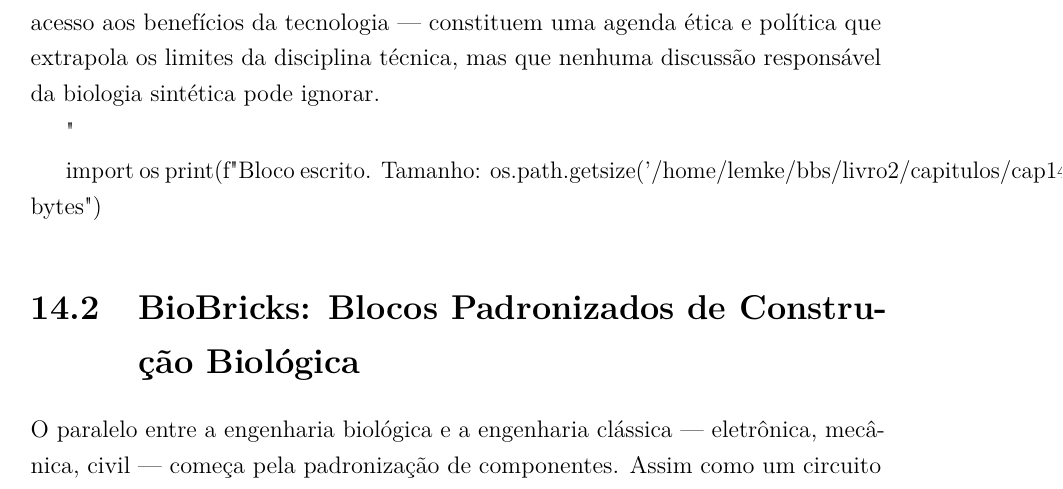
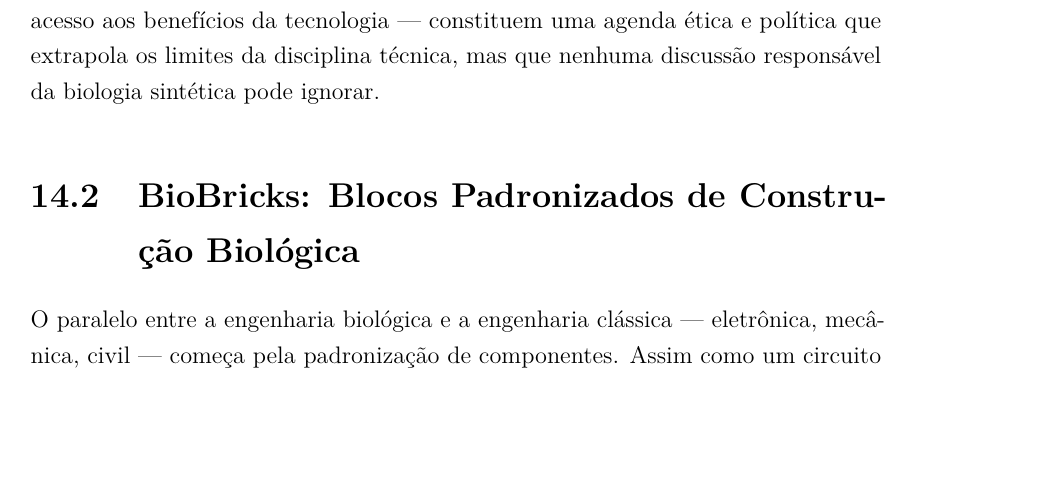
Before and after one commit to neylemkeunesp/bbs, a LaTeX thesis (livro2/main.tex, which reads livro2/capitulos/cap14.tex): part of page 316 of 400, cut so that both start at the same text, the shorter picture padded with empty space. Compiled offline with pdfLaTeX.

Commit message:
cap14: remove codigo Python orfao (linhas 42-45 com import os/print) que aparecia no PDF p.298

```diff
--- a/livro2/capitulos/cap14.tex
+++ b/livro2/capitulos/cap14.tex
@@ -38,11 +38,6 @@ Esses princípios sustentam um ciclo de desenvolvimento iterativo que se tornou
 As aplicações da biologia sintética já abrangem um espectro amplo de domínios. Em \emph{biocombustíveis}, cepas de leveduras e de cianobactérias são engenheiradas para converter açúcares ou CO$_2$ em etanol, butanol, isoprenóides e outros hidrocarbonetos de forma mais eficiente que as vias naturais. Em \emph{fármacos}, a produção de compostos complexos como a artemisinina --- princípio ativo da principal terapêutica antimalárica --- foi transferida com sucesso de plantas de baixo rendimento para leveduras de alta produtividade, reduzindo o custo do tratamento em mais de noventa por cento. Em \emph{biossensores}, circuitos sintéticos são projetados para detectar poluentes (arsênio em água, metais pesados no solo), metabólitos de interesse clínico (glicose em diabéticos, marcadores tumorais), ou agentes de ameaça biológica. Em \emph{biomateriais}, bactérias engenheiradas secretam polímeros com propriedades mecânicas programadas (poli-hidroxialcanoatos, seda de aranha recombinante). Em \emph{terapia celular}, células T são modificadas com receptores sintéticos (CAR-T) para reconhecer e eliminar células tumorais, conforme discutido no Capítulo~\ref{cap:13}. E em \emph{biorremediação}, microrganismos engenheirados degradam poluentes persistentes, de hidrocarbonetos aromáticos a plásticos de cadeia longa.
 
 Esses desenvolvimentos não ocorrem no vácuo ético ou regulatório. A biologia sintética opera com organismos geneticamente modificados (OGMs), e a maior parte do trabalho experimental é conduzida em laboratórios classificados segundo níveis de biossegurança (BSL-1 a BSL-4), que especificam as condições de contenção física necessárias em função do risco dos organismos manipulados. BSL-1 aplica-se a organismos não-patogênicos (a levedura \textit{Saccharomyces cerevisiae} engenheirada, por exemplo); BSL-2 a organismos de risco moderado (várias cepas de \textit{Escherichia coli}); BSL-3 a patógenos sérios (o bacilo da tuberculose); e BSL-4 a patógenos de alto risco e sem tratamento eficaz disponível (vírus Ebola, vírus Marburg). O trabalho em biologia sintética é também regulado por protocolos internacionais --- como o Protocolo de Cartagena sobre Biossegurança --- e por códigos de conduta institucional, sendo o comitê de segurança da competição iGEM uma referência importante para práticas responsáveis em nível de graduação. Questões adicionais --- uso dual de resultados de pesquisa, potencial de bioterrorismo, propriedade intelectual sobre organismos engenheirados, impacto ecológico de liberações ambientais, equidade no acesso aos benefícios da tecnologia --- constituem uma agenda ética e política que extrapola os limites da disciplina técnica, mas que nenhuma discussão responsável da biologia sintética pode ignorar.
-
-"""
-
-import os
-print(f"Bloco escrito. Tamanho: {os.path.getsize('/home/lemke/bbs/livro2/capitulos/cap14.tex')} bytes")
 
 \section{BioBricks: Blocos Padronizados de Construção Biológica}
 \label{sec:14-biobricks}
```
